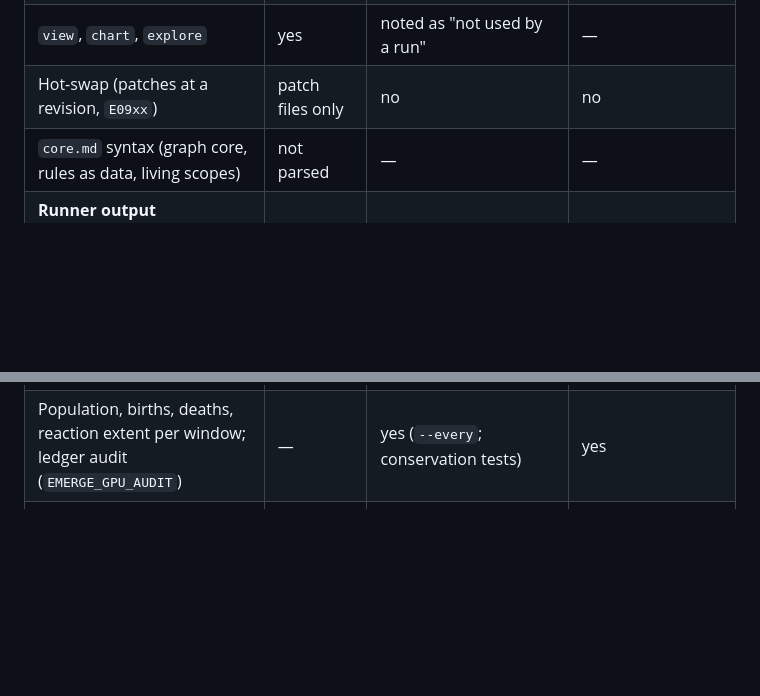
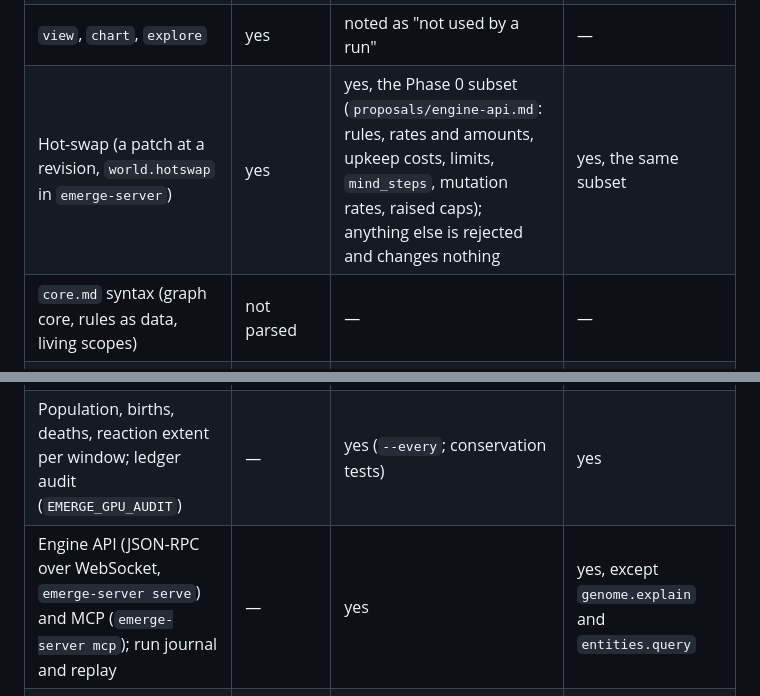
Before and after one commit to labdogsunited/agentsrule, a Markdown page: language.md, 2 parts joined by grey strips. GitHub-like rendering; blank space fills up the shorter version.

Commit message:
Docs: hot-swap and the engine in the support matrix and the plan
Co-Authored-By: Claude Opus 5.5 <noreply@anthropic.com>

```diff
--- a/language.md
+++ b/language.md
@@ -1022,11 +1022,12 @@ Each construct is in one of four states: parsed and checked (`emerge check`); ru
 | **Authoring** (resolved before any runner sees the file) | | | |
 | `const`, `extends` with `after @label`, patch files, `--patch`, `--set`; `emerge fmt`, `expand`, `order` | yes | yes | yes |
 | `view`, `chart`, `explore` | yes | noted as "not used by a run" | — |
-| Hot-swap (patches at a revision, `E09xx`) | patch files only | no | no |
+| Hot-swap (a patch at a revision, `world.hotswap` in `emerge-server`) | yes | yes, the Phase 0 subset (`proposals/engine-api.md`: rules, rates and amounts, upkeep costs, limits, `mind_steps`, mutation rates, raised caps); anything else is rejected and changes nothing | yes, the same subset |
 | `core.md` syntax (graph core, rules as data, living scopes) | not parsed | — | — |
 | **Runner output** | | | |
 | `--accounts`, `--blocked`, `--census`, `--contact`, `--changes`, `--inject`, `--clade`, `--features`, `--producers-log` | — | yes | no |
 | Population, births, deaths, reaction extent per window; ledger audit (`EMERGE_GPU_AUDIT`) | — | yes (`--every`; conservation tests) | yes |
+| Engine API (JSON-RPC over WebSocket, `emerge-server serve`) and MCP (`emerge-server mcp`); run journal and replay | — | yes | yes, except `genome.explain` and `entities.query` |
 | Exit test 9's columns: `--flux S`, `--producers F`, `--stop-when-sustained`, `--stop-when-hopeless` | — | yes | yes, same rows as `--contract gpu`; other columns (carriers, thieves, means) CPU only |
 
 The GPU runtime equals the CPU runner in contract mode (`emerge run --contract gpu`) word for word, on one driver at a time (`proposals/gpu-runtime.md`). It is a separate binary, not a mode of `emerge run`.
```
